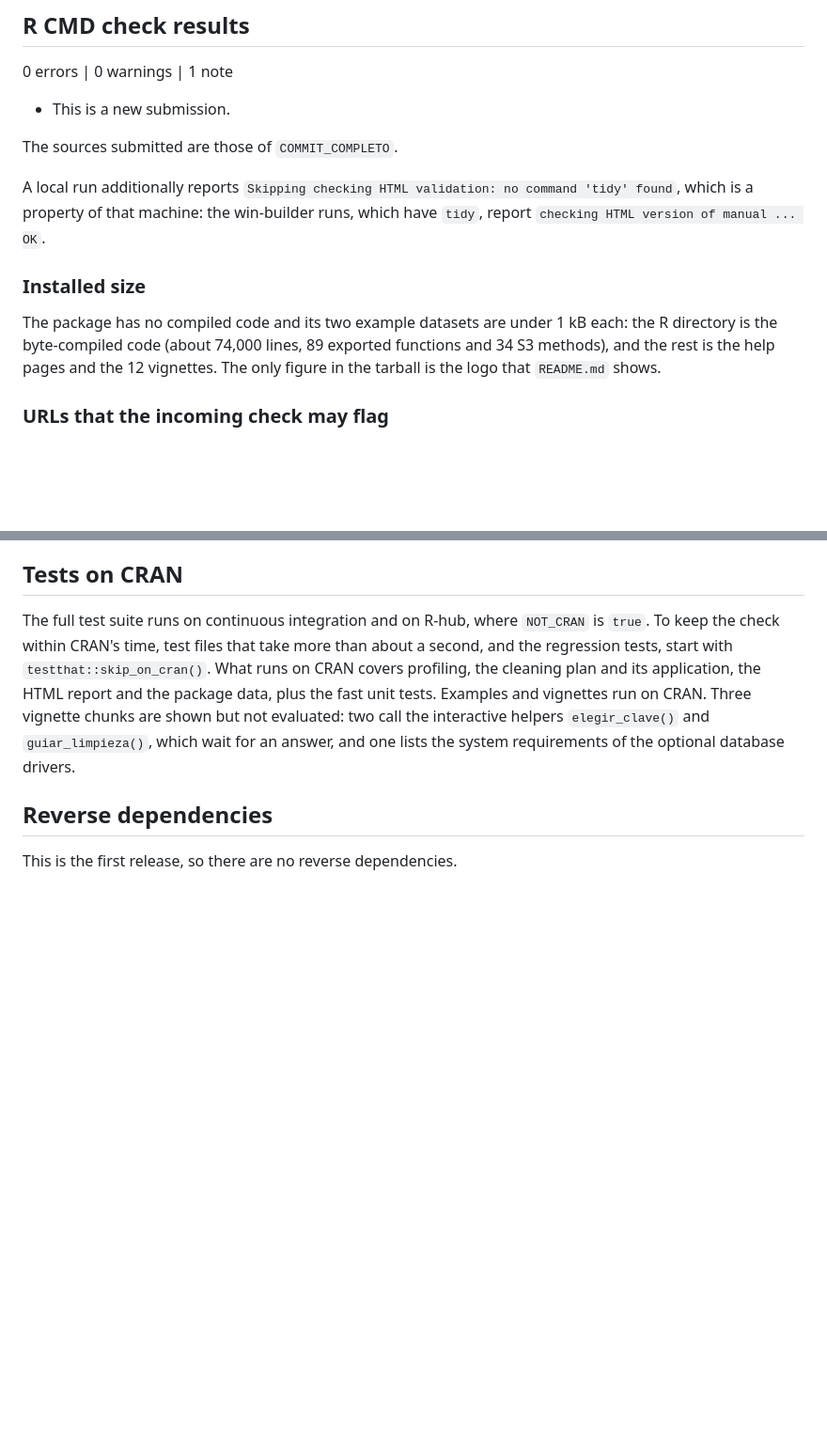
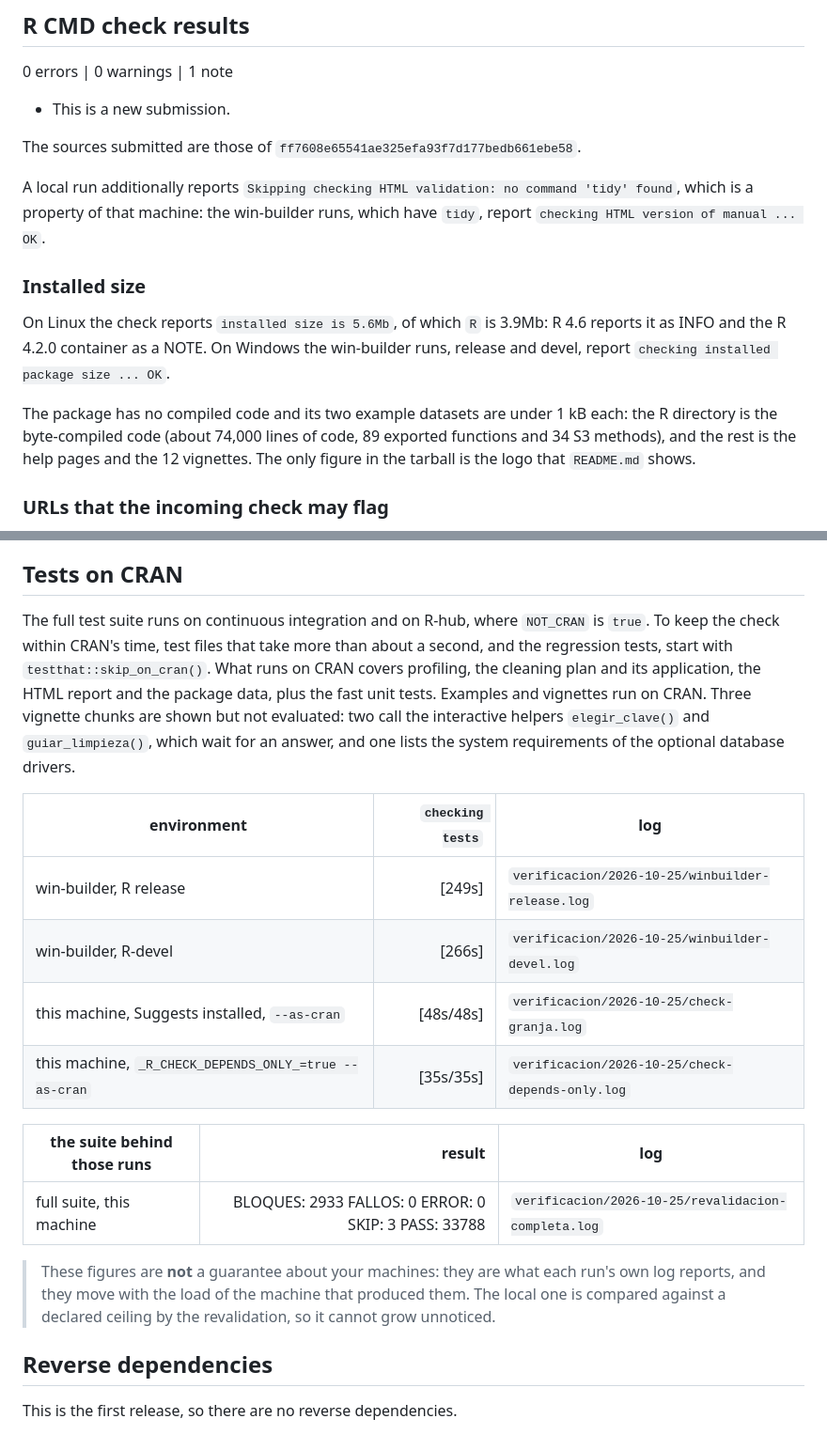
Before and after one commit to sebollin/lupa, a Markdown page: cran-comments.md, 2 parts joined by grey strips. Shown at 94% size. Rendered like a GitHub page; blank space fills up the shorter version.

Commit message:
Carta a CRAN para la 0.1.0 sobre ff7608e
Matriz y tiempos de las corridas de ff7608e: check local, contenedor
de R 4.2.0, revalidacion, Actions, R-hub y win-builder release y devel.

```diff
--- a/cran-comments.md
+++ b/cran-comments.md
@@ -4,7 +4,7 @@
 
 * This is a new submission.
 
-The sources submitted are those of `COMMIT_COMPLETO`.
+The sources submitted are those of `ff7608e65541ae325efa93f7d177bedb661ebe58`.
 
 A local run additionally reports `Skipping checking HTML validation: no command
 'tidy' found`, which is a property of that machine: the win-builder runs, which
@@ -13,10 +13,14 @@ have `tidy`, report `checking HTML version of manual ... OK`.
 ### Installed size
 
 <!-- TAMANO:INICIO -->
+On Linux the check reports `installed size is 5.6Mb`, of which `R` is 3.9Mb:
+R 4.6 reports it as INFO and the R 4.2.0 container as a NOTE. On Windows the
+win-builder runs, release and devel, report
+`checking installed package size ... OK`.
 <!-- TAMANO:FIN -->
 
 The package has no compiled code and its two example datasets are under 1 kB
-each: the R directory is the byte-compiled code (about 74,000 lines, 89
+each: the R directory is the byte-compiled code (about 74,000 lines of code, 89
 exported functions and 34 S3 methods), and the rest is the help pages and the
 12 vignettes. The only figure in the tarball is the logo that `README.md`
 shows.
@@ -89,6 +148,26 @@ not evaluated: two call the interactive helpers `elegir_clave()` and
 requirements of the optional database drivers.
 
 <!-- TIEMPOS:INICIO -->
+
+<!-- GENERATED by notas-desarrollo/matriz-carta.sh from the logs of ff7608e6.
+     Do not edit by hand: it is regenerated. -->
+
+| environment | `checking tests` | log |
+| --- | ---: | --- |
+| win-builder, R release | [249s] | `verificacion/2026-10-25/winbuilder-release.log` |
+| win-builder, R-devel | [266s] | `verificacion/2026-10-25/winbuilder-devel.log` |
+| this machine, Suggests installed, `--as-cran` | [48s/48s] | `verificacion/2026-10-25/check-granja.log` |
+| this machine, `_R_CHECK_DEPENDS_ONLY_=true --as-cran` | [35s/35s] | `verificacion/2026-10-25/check-depends-only.log` |
+
+| the suite behind those runs | result | log |
+| --- | ---: | --- |
+| full suite, this machine | BLOQUES: 2933 FALLOS: 0 ERROR: 0 SKIP: 3 PASS: 33788 | `verificacion/2026-10-25/revalidacion-completa.log` |
+
+> These figures are **not** a guarantee about your machines: they are what
+> each run's own log reports, and they move with the load of the machine
+> that produced them. The local one is compared against a declared ceiling
+> by the revalidation, so it cannot grow unnoticed.
+
 <!-- TIEMPOS:FIN -->
 
 ## Reverse dependencies
```
Also changed, not shown: other parts of cran-comments.md (+55 -0 lines).
